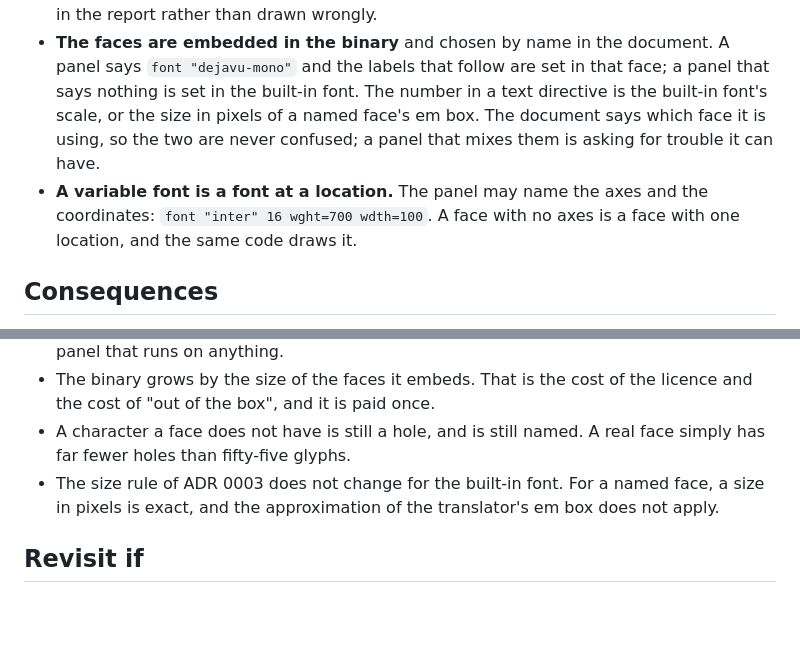
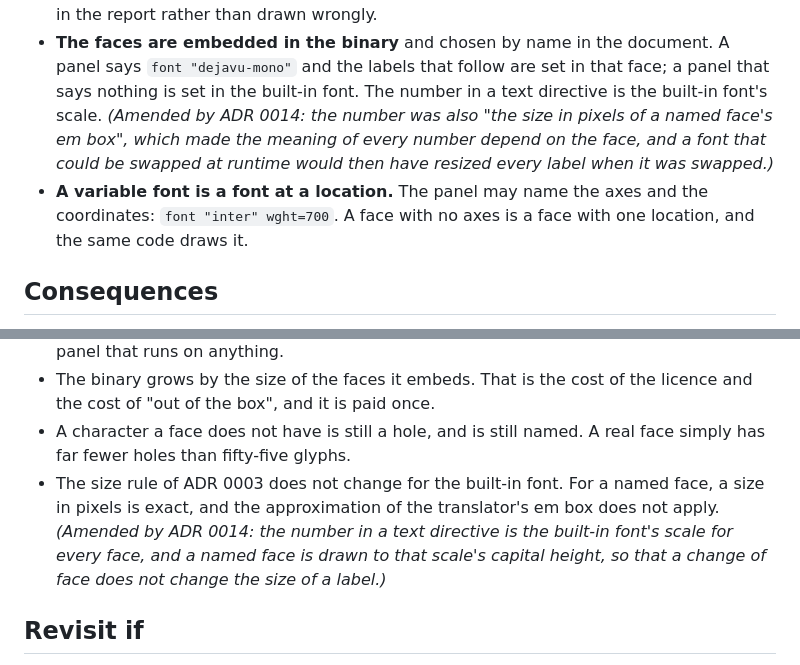
Before and after one commit to jimd-den/oko-minimal, a Markdown page: docs/adr/0011-a-panel-may-be-written-in-a-real-font.md, 2 parts joined by grey strips. GitHub-like rendering; blank space fills up the shorter version.

```diff
--- a/docs/adr/0011-a-panel-may-be-written-in-a-real-font.md
+++ b/docs/adr/0011-a-panel-may-be-written-in-a-real-font.md
@@ -55,12 +55,13 @@ The question is whether to write the reader.
 - **The faces are embedded in the binary** and chosen by name in the
   document. A panel says `font "dejavu-mono"` and the labels that follow are
   set in that face; a panel that says nothing is set in the built-in font.
-  The number in a text directive is the built-in font's scale, or the size in
-  pixels of a named face's em box. The document says which face it is using,
-  so the two are never confused; a panel that mixes them is asking for
-  trouble it can have.
+  The number in a text directive is the built-in font's scale. *(Amended by
+  ADR 0014: the number was also "the size in pixels of a named face's em
+  box", which made the meaning of every number depend on the face, and a
+  font that could be swapped at runtime would then have resized every label
+  when it was swapped.)*
 - **A variable font is a font at a location.** The panel may name the axes
-  and the coordinates: `font "inter" 16 wght=700 wdth=100`. A face with no
+  and the coordinates: `font "inter" wght=700`. A face with no
   axes is a face with one location, and the same code draws it.
 
 ## Consequences
@@ -75,7 +76,10 @@ The question is whether to write the reader.
   real face simply has far fewer holes than fifty-five glyphs.
 - The size rule of ADR 0003 does not change for the built-in font. For a
   named face, a size in pixels is exact, and the approximation of the
-  translator's em box does not apply.
+  translator's em box does not apply. *(Amended by ADR 0014: the number in a
+  text directive is the built-in font's scale for every face, and a named
+  face is drawn to that scale's capital height, so that a change of face does
+  not change the size of a label.)*
 
 ## Revisit if
 
```
Also changed, not shown: docs/adr/0014-the-font-is-the-panels.md (added, +87 -0 lines), docs/adr/0015-the-damage-is-computed-in-the-presenter.md (added, +62 -0 lines).
